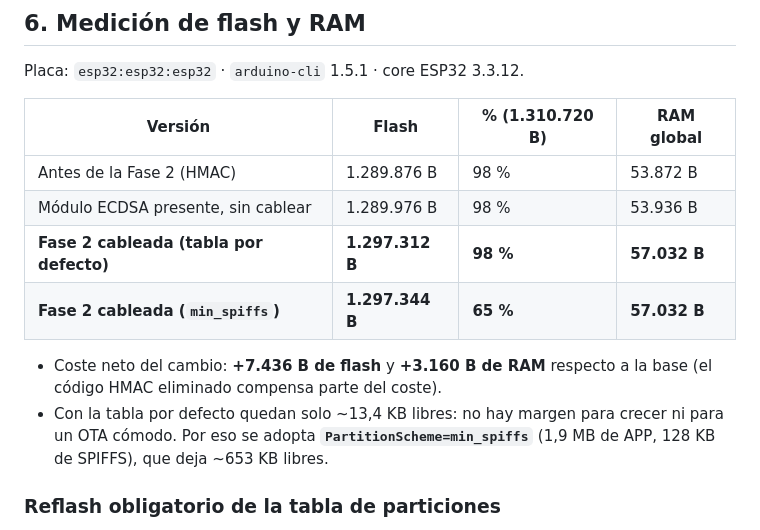
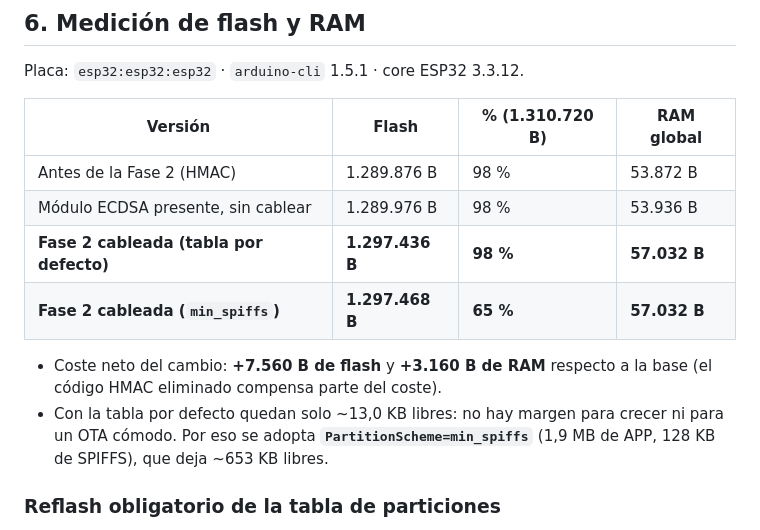
Before and after one commit to jeronimoparra-ai/BeeStation_Sena, a Markdown page: docs/reconciliacion-fase2.md, the part around the change. Rendered like a GitHub page.

Commit message:
Docs: cifras finales de flash y RAM tras el arreglo del id de medicion

```diff
--- a/docs/reconciliacion-fase2.md
+++ b/docs/reconciliacion-fase2.md
@@ -148,12 +148,12 @@ Placa: `esp32:esp32:esp32` · `arduino-cli` 1.5.1 · core ESP32 3.3.12.
 |---|---|---|---|
 | Antes de la Fase 2 (HMAC) | 1.289.876 B | 98 % | 53.872 B |
 | Módulo ECDSA presente, sin cablear | 1.289.976 B | 98 % | 53.936 B |
-| **Fase 2 cableada (tabla por defecto)** | **1.297.312 B** | **98 %** | **57.032 B** |
-| **Fase 2 cableada (`min_spiffs`)** | **1.297.344 B** | **65 %** | **57.032 B** |
+| **Fase 2 cableada (tabla por defecto)** | **1.297.436 B** | **98 %** | **57.032 B** |
+| **Fase 2 cableada (`min_spiffs`)** | **1.297.468 B** | **65 %** | **57.032 B** |
 
-- Coste neto del cambio: **+7.436 B de flash** y **+3.160 B de RAM** respecto a
+- Coste neto del cambio: **+7.560 B de flash** y **+3.160 B de RAM** respecto a
   la base (el código HMAC eliminado compensa parte del coste).
-- Con la tabla por defecto quedan solo ~13,4 KB libres: no hay margen para
+- Con la tabla por defecto quedan solo ~13,0 KB libres: no hay margen para
   crecer ni para un OTA cómodo. Por eso se adopta **`PartitionScheme=min_spiffs`**
   (1,9 MB de APP, 128 KB de SPIFFS), que deja ~653 KB libres.
 
```
Also changed, not shown: README.md (+1 -1 lines).
